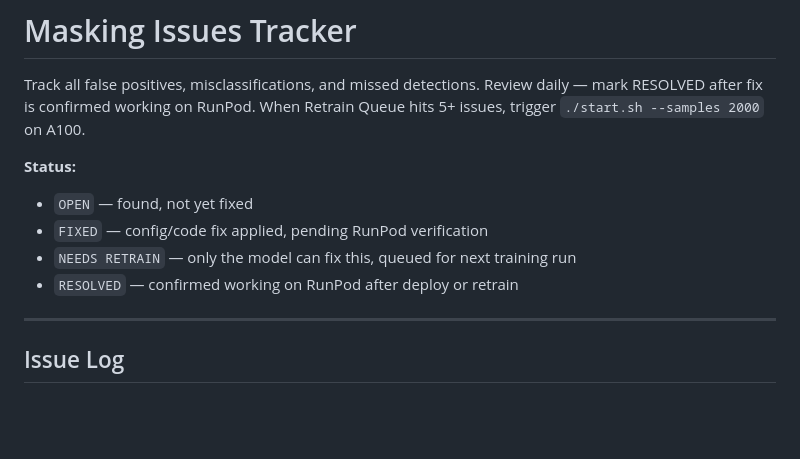
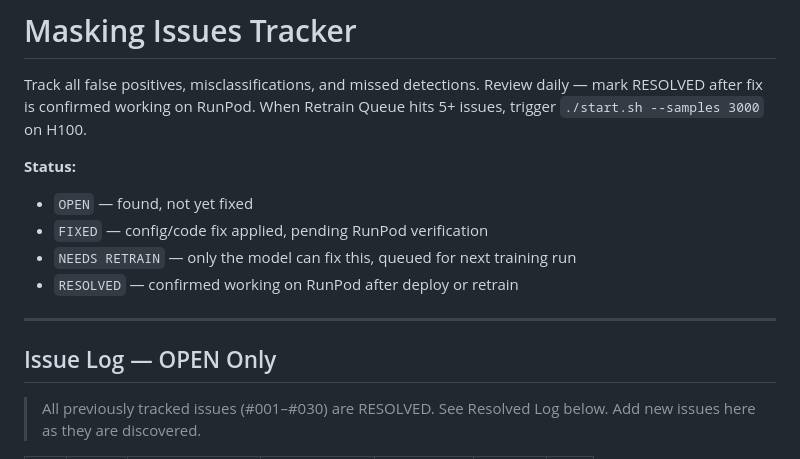
Before and after one commit to ivaturipraveen/Bright-Masker-Model, a Markdown page: Testing/MASKING_ISSUES.md, the part around one of its changes. Rendered like a GitHub page; blank space fills up the shorter version.

```diff
--- a/Testing/MASKING_ISSUES.md
+++ b/Testing/MASKING_ISSUES.md
@@ -2,7 +2,7 @@
 
 Track all false positives, misclassifications, and missed detections.
 Review daily — mark RESOLVED after fix is confirmed working on RunPod.
-When Retrain Queue hits 5+ issues, trigger `./start.sh --samples 2000` on A100.
+When Retrain Queue hits 5+ issues, trigger `./start.sh --samples 3000` on H100.
 
 **Status:**
 
@@ -13,6 +13,8 @@ When Retrain Queue hits 5+ issues, trigger `./start.sh --samples 2000` on A100.
 
 ---
 
-## Issue Log
+## Issue Log — OPEN Only
 
+> All previously tracked issues (#001–#030) are RESOLVED. See Resolved Log below.
+> Add new issues here as they are discovered.
 
```
Also changed, not shown: other parts of Testing/MASKING_ISSUES.md (+100 -101 lines).
